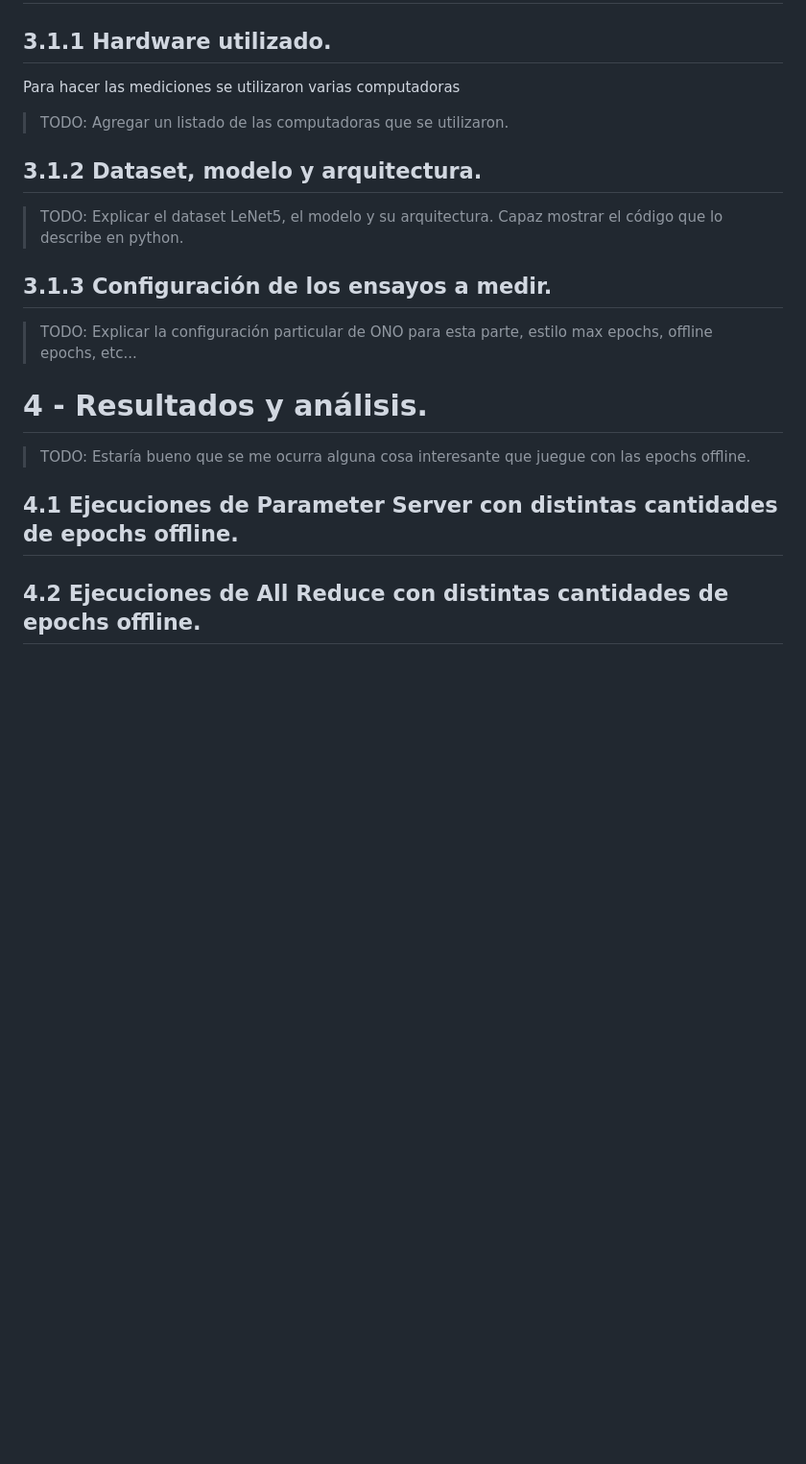
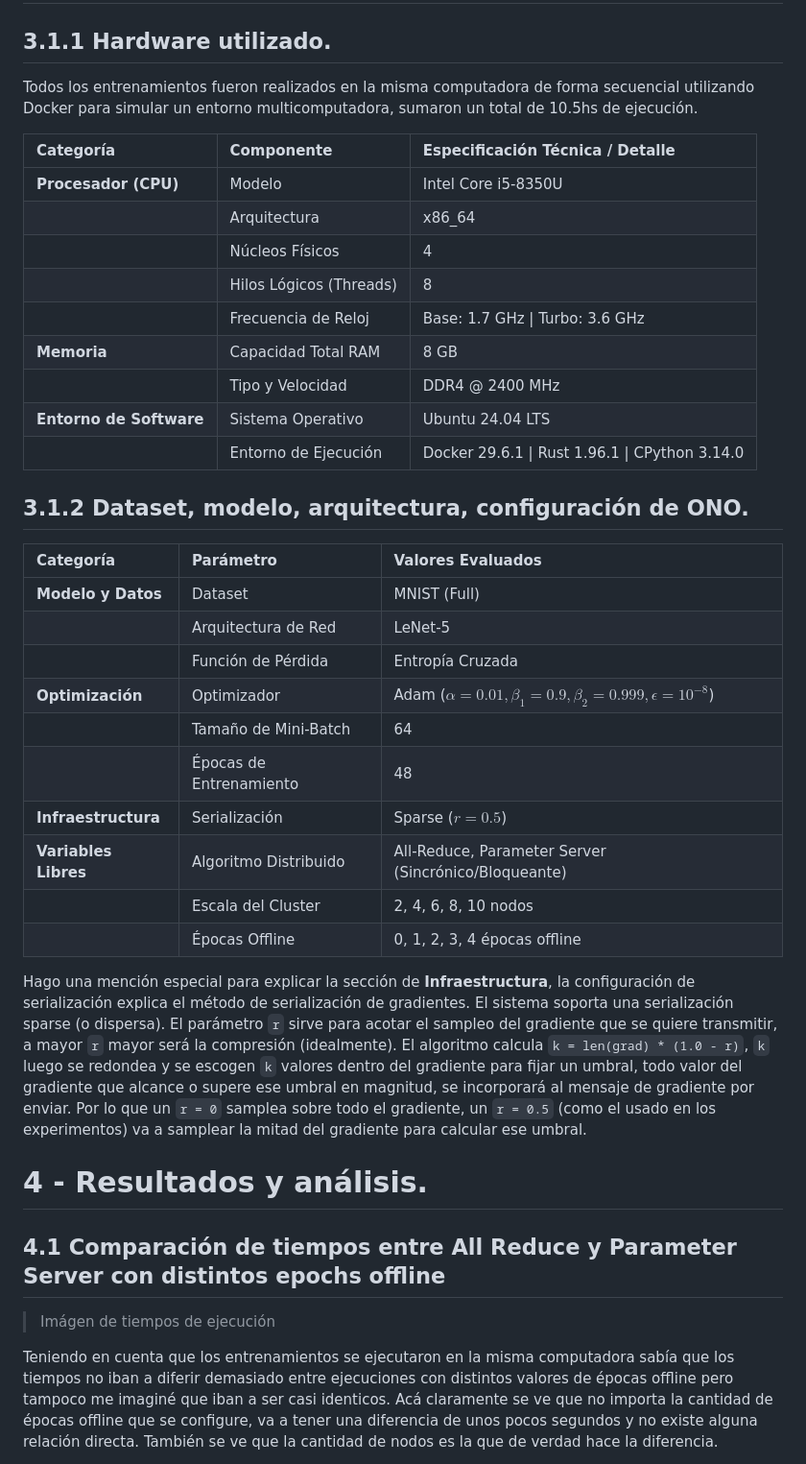
Before and after one commit to mbianchif/Aprendizaje-Profundo, a Markdown page: report/ideas.md, the part around one of its changes. Shown at 96% size. GitHub-like rendering; blank space fills up the shorter version.

Commit message:
chore: wrote more ideas

```diff
--- a/report/ideas.md
+++ b/report/ideas.md
@@ -100,23 +100,42 @@ Si nosotros configuramos `E = epochs offline > 0` entonces este punto de sincron
 
 ## 3.1.1 Hardware utilizado.
 
-Para hacer las mediciones se utilizaron varias computadoras
+Todos los entrenamientos fueron realizados en la misma computadora de forma secuencial utilizando Docker para simular un entorno multicomputadora, sumaron un total de 10.5hs de ejecución.
 
-> TODO: Agregar un listado de las computadoras que se utilizaron.
+| Categoría | Componente | Especificación Técnica / Detalle |
+| :--- | :--- | :--- |
+| **Procesador (CPU)** | Modelo | Intel Core i5-8350U |
+| | Arquitectura | x86_64 |
+| | Núcleos Físicos | 4 |
+| | Hilos Lógicos (Threads) | 8 |
+| | Frecuencia de Reloj | Base: 1.7 GHz \| Turbo: 3.6 GHz |
+| **Memoria** | Capacidad Total RAM | 8 GB |
+| | Tipo y Velocidad | DDR4 @ 2400 MHz |
+| **Entorno de Software** | Sistema Operativo | Ubuntu 24.04 LTS |
+| | Entorno de Ejecución | Docker 29.6.1 \| Rust 1.96.1 \| CPython 3.14.0 |
 
-## 3.1.2 Dataset, modelo y arquitectura.
+## 3.1.2 Dataset, modelo, arquitectura, configuración de ONO.
 
-> TODO: Explicar el dataset LeNet5, el modelo y su arquitectura. Capaz mostrar el código que lo describe en python.
+| Categoría | Parámetro | Valores Evaluados |
+| :--- | :--- | :--- |
+| **Modelo y Datos** | Dataset | MNIST (Full) |
+| | Arquitectura de Red | LeNet-5 |
+| | Función de Pérdida | Entropía Cruzada |
+| **Optimización** | Optimizador | Adam ($\alpha = 0.01, \beta_1 = 0.9, \beta_2 = 0.999, \epsilon = 10^{-8}$) |
+| | Tamaño de Mini-Batch | 64 |
+| | Épocas de Entrenamiento | 48 |
+| **Infraestructura** | Serialización | Sparse ($r = 0.5$) |
+| **Variables Libres** | Algoritmo Distribuido | All-Reduce, Parameter Server (Sincrónico/Bloqueante) |
+| | Escala del Cluster | 2, 4, 6, 8, 10 nodos |
+| | Épocas Offline | 0, 1, 2, 3, 4 épocas offline |
 
-## 3.1.3 Configuración de los ensayos a medir.
-
-> TODO: Explicar la configuración particular de ONO para esta parte, estilo max epochs, offline epochs, etc...
+Hago una mención especial para explicar la sección de **Infraestructura**, la configuración de serialización explica el método de serialización de gradientes. El sistema soporta una serialización sparse (o dispersa). El parámetro `r` sirve para acotar el sampleo del gradiente que se quiere transmitir, a mayor `r` mayor será la compresión (idealmente). El algoritmo calcula `k = len(grad) * (1.0 - r)`, `k` luego se redondea y se escogen `k` valores dentro del gradiente para fijar un umbral, todo valor del gradiente que alcance o supere ese umbral en magnitud, se incorporará al mensaje de gradiente por enviar. Por lo que un `r = 0` samplea sobre todo el gradiente, un `r = 0.5` (como el usado en los experimentos) va a samplear la mitad del gradiente para calcular ese umbral.
 
 # 4 - Resultados y análisis.
 
-> TODO: Estaría bueno que se me ocurra alguna cosa interesante que juegue con las epochs offline.
+## 4.1 Comparación de tiempos entre All Reduce y Parameter Server con distintos epochs offline
 
-## 4.1 Ejecuciones de Parameter Server con distintas cantidades de epochs offline.
+> Imágen de tiempos de ejecución
 
-## 4.2 Ejecuciones de All Reduce con distintas cantidades de epochs offline.
+Teniendo en cuenta que los entrenamientos se ejecutaron en la misma computadora sabía que los tiempos no iban a diferir demasiado entre ejecuciones con distintos valores de épocas offline pero tampoco me imaginé que iban a ser casi identicos. Acá claramente se ve que no importa la cantidad de épocas offline que se configure, va a tener una diferencia de unos pocos segundos y no existe alguna relación directa. También se ve que la cantidad de nodos es la que de verdad hace la diferencia.
 
```
Also changed, not shown: other parts of report/ideas.md (+21 -1 lines).
